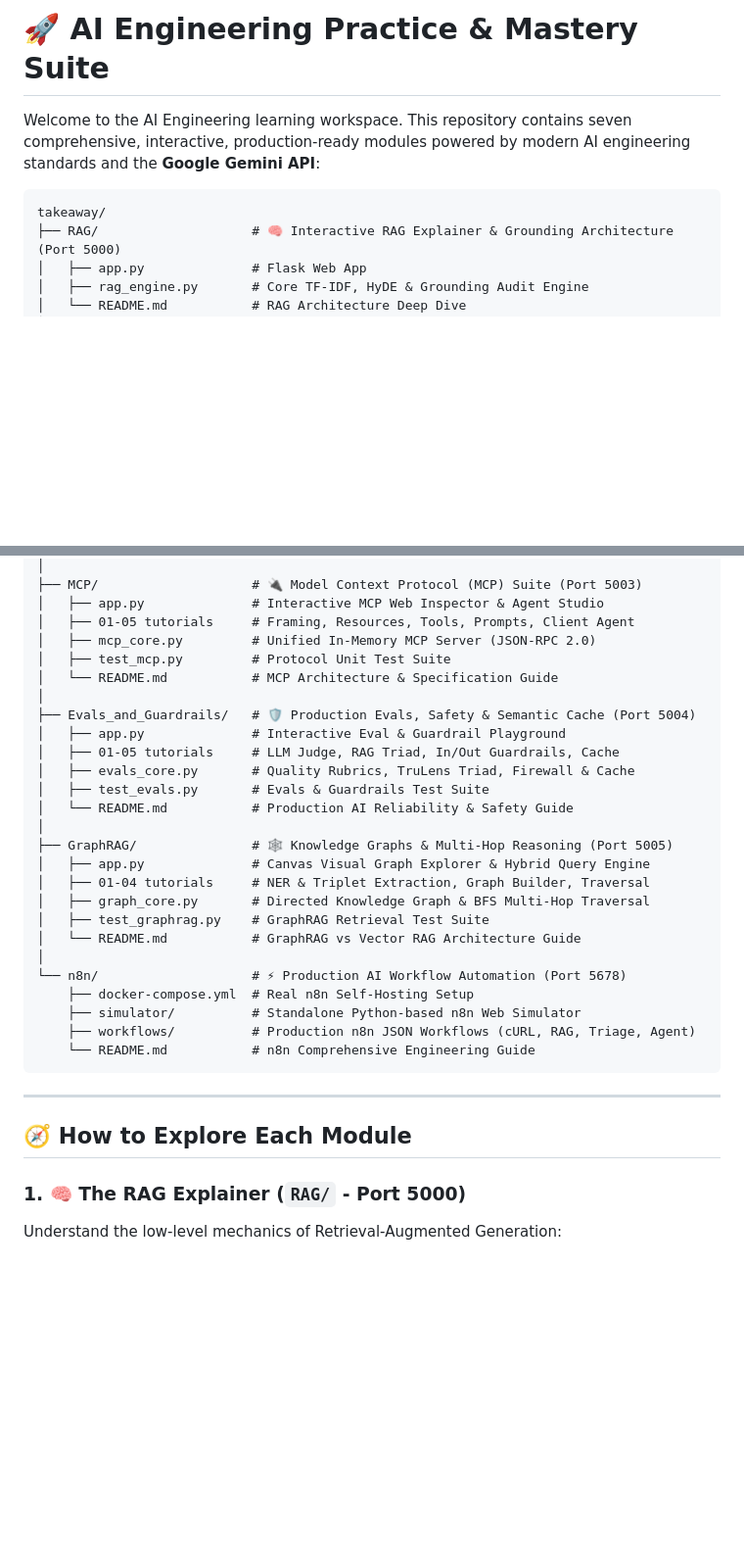
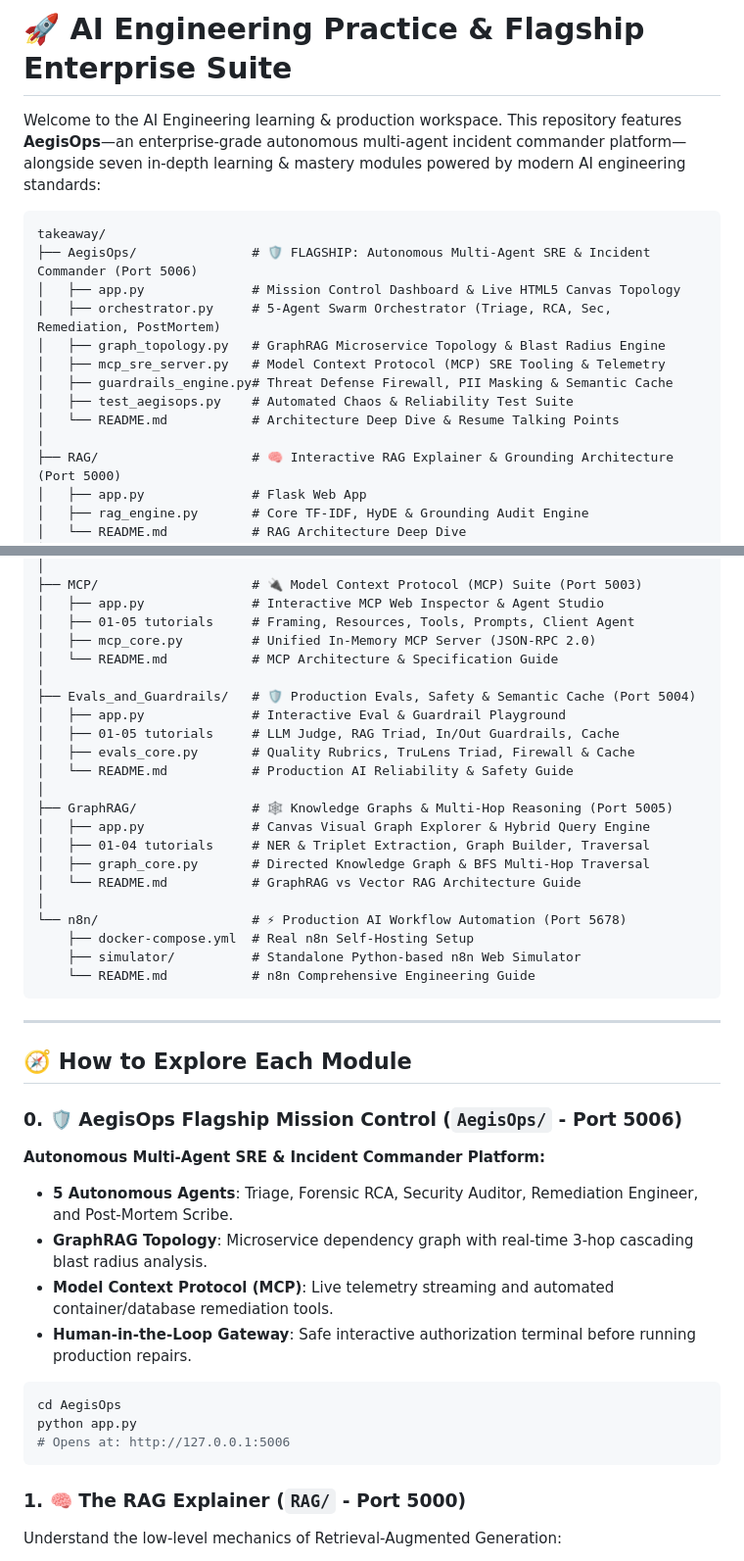
Before and after one commit to midnighthunters/AI_practice, a Markdown page: README.md, 2 parts joined by grey strips. Shown at 98% size. Rendered like a GitHub page; blank space fills up the shorter version.

Commit message:
docs: spotlight AegisOps flagship platform in root README

````diff
--- a/README.md
+++ b/README.md
@@ -1,9 +1,18 @@
-# 🚀 AI Engineering Practice & Mastery Suite
+# 🚀 AI Engineering Practice & Flagship Enterprise Suite
 
-Welcome to the AI Engineering learning workspace. This repository contains seven comprehensive, interactive, production-ready modules powered by modern AI engineering standards and the **Google Gemini API**:
+Welcome to the AI Engineering learning & production workspace. This repository features **AegisOps**—an enterprise-grade autonomous multi-agent incident commander platform—alongside seven in-depth learning & mastery modules powered by modern AI engineering standards:
 
 ```
 takeaway/
+├── AegisOps/               # 🛡️ FLAGSHIP: Autonomous Multi-Agent SRE & Incident Commander (Port 5006)
+│   ├── app.py              # Mission Control Dashboard & Live HTML5 Canvas Topology
+│   ├── orchestrator.py     # 5-Agent Swarm Orchestrator (Triage, RCA, Sec, Remediation, PostMortem)
+│   ├── graph_topology.py   # GraphRAG Microservice Topology & Blast Radius Engine
+│   ├── mcp_sre_server.py   # Model Context Protocol (MCP) SRE Tooling & Telemetry
+│   ├── guardrails_engine.py# Threat Defense Firewall, PII Masking & Semantic Cache
+│   ├── test_aegisops.py    # Automated Chaos & Reliability Test Suite
+│   └── README.md           # Architecture Deep Dive & Resume Talking Points
+│
 ├── RAG/                    # 🧠 Interactive RAG Explainer & Grounding Architecture (Port 5000)
 │   ├── app.py              # Flask Web App
 │   ├── rag_engine.py       # Core TF-IDF, HyDE & Grounding Audit Engine
@@ -23,33 +32,42 @@ takeaway/
 │   ├── app.py              # Interactive MCP Web Inspector & Agent Studio
 │   ├── 01-05 tutorials     # Framing, Resources, Tools, Prompts, Client Agent
 │   ├── mcp_core.py         # Unified In-Memory MCP Server (JSON-RPC 2.0)
-│   ├── test_mcp.py         # Protocol Unit Test Suite
 │   └── README.md           # MCP Architecture & Specification Guide
 │
 ├── Evals_and_Guardrails/   # 🛡️ Production Evals, Safety & Semantic Cache (Port 5004)
 │   ├── app.py              # Interactive Eval & Guardrail Playground
 │   ├── 01-05 tutorials     # LLM Judge, RAG Triad, In/Out Guardrails, Cache
 │   ├── evals_core.py       # Quality Rubrics, TruLens Triad, Firewall & Cache
-│   ├── test_evals.py       # Evals & Guardrails Test Suite
 │   └── README.md           # Production AI Reliability & Safety Guide
 │
 ├── GraphRAG/               # 🕸️ Knowledge Graphs & Multi-Hop Reasoning (Port 5005)
 │   ├── app.py              # Canvas Visual Graph Explorer & Hybrid Query Engine
 │   ├── 01-04 tutorials     # NER & Triplet Extraction, Graph Builder, Traversal
 │   ├── graph_core.py       # Directed Knowledge Graph & BFS Multi-Hop Traversal
-│   ├── test_graphrag.py    # GraphRAG Retrieval Test Suite
 │   └── README.md           # GraphRAG vs Vector RAG Architecture Guide
 │
 └── n8n/                    # ⚡ Production AI Workflow Automation (Port 5678)
     ├── docker-compose.yml  # Real n8n Self-Hosting Setup
     ├── simulator/          # Standalone Python-based n8n Web Simulator
-    ├── workflows/          # Production n8n JSON Workflows (cURL, RAG, Triage, Agent)
     └── README.md           # n8n Comprehensive Engineering Guide
 ```
 
 ---
 
 ## 🧭 How to Explore Each Module
+
+### 0. 🛡️ AegisOps Flagship Mission Control (`AegisOps/` - Port 5006)
+**Autonomous Multi-Agent SRE & Incident Commander Platform:**
+- **5 Autonomous Agents**: Triage, Forensic RCA, Security Auditor, Remediation Engineer, and Post-Mortem Scribe.
+- **GraphRAG Topology**: Microservice dependency graph with real-time 3-hop cascading blast radius analysis.
+- **Model Context Protocol (MCP)**: Live telemetry streaming and automated container/database remediation tools.
+- **Human-in-the-Loop Gateway**: Safe interactive authorization terminal before running production repairs.
+
+```bash
+cd AegisOps
+python app.py
+# Opens at: http://127.0.0.1:5006
+```
 
 ### 1. 🧠 The RAG Explainer (`RAG/` - Port 5000)
 Understand the low-level mechanics of Retrieval-Augmented Generation:
````
